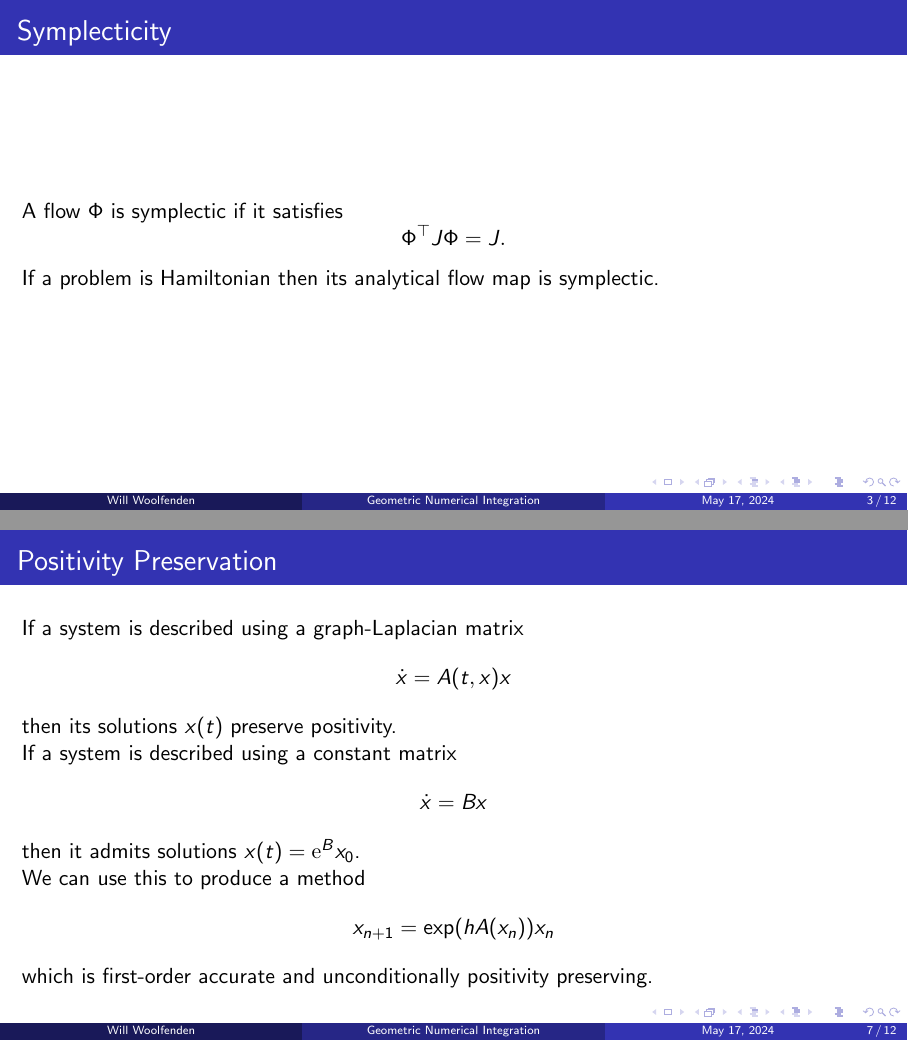
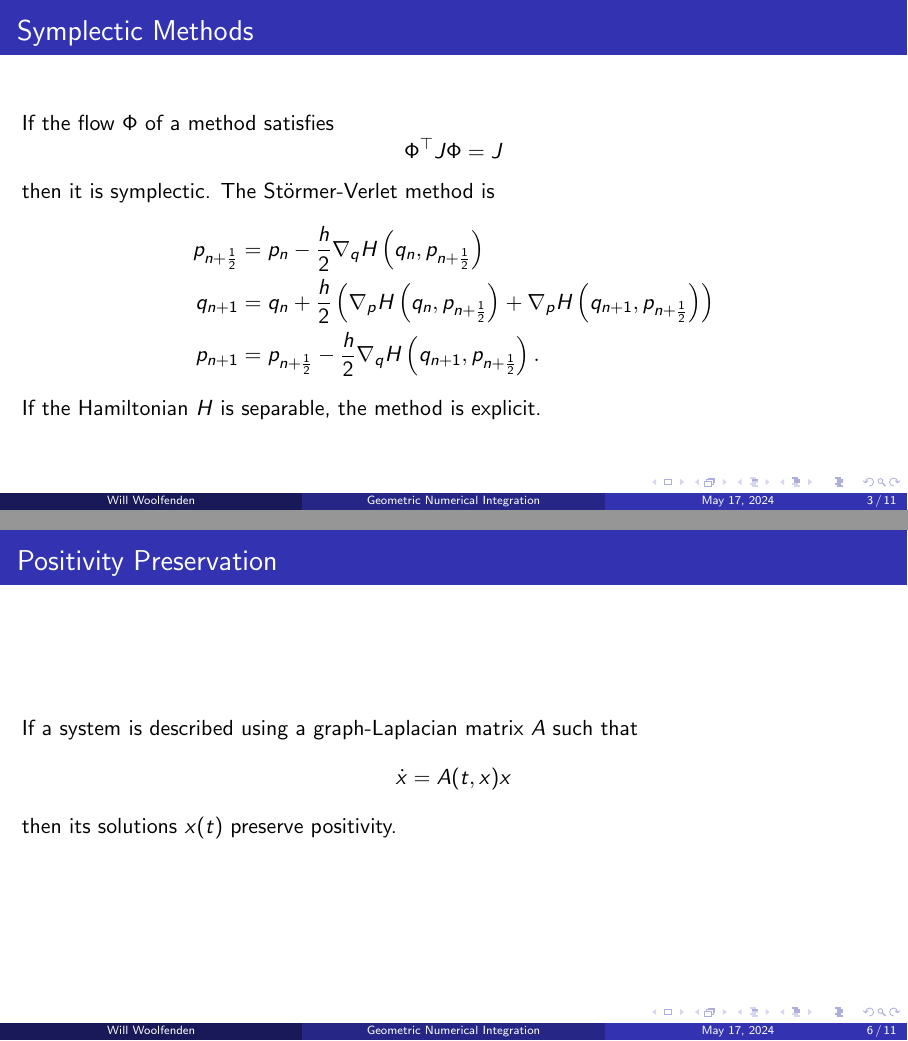
Before and after one commit to willwoolf/geometric-numerical-integration, LaTeX slides (pres.tex): pages 6 and 15 of 25 before the commit and pages 8 and 13 of 23 after it, joined at a grey line. Compiled offline with pdfLaTeX.

Commit message:
final commit

```diff
--- a/pres.tex
+++ b/pres.tex
@@ -37,32 +37,19 @@
 	where $J$ is the symplectic matrix.
 \end{frame}
 
-\begin{frame}{Symplecticity}
-	A flow $\Phi$ is symplectic if it satisfies
+\begin{frame}{Symplectic Methods}
+	If the flow $\Phi$ of a method satisfies
 	\begin{equation*}
-		\Phi^\top J \Phi = J.
+		\Phi^\top J \Phi = J
 	\end{equation*}
-	If a problem is Hamiltonian then its analytical flow map is symplectic.
-\end{frame}
-
-\begin{frame}{Symplectic Methods} \pause
-	The Symplectic Euler method, with flow $\Phi_h$, is
-	\begin{equation*}
-		\begin{pmatrix}
-			q_{n+1} \\
-			p_{n+1}
-		\end{pmatrix} = \begin{pmatrix}
-			q_{n} \\
-			p_{n}
-		\end{pmatrix} + h J \nabla H(q_{n}, p_{n+1}).
-	\end{equation*} \pause
-	The St\"ormer-Verlet method, with flow $\Phi_{h/2}^* \circ \Phi_{h/2}$, is
+	then it is symplectic. \pause
+	The St\"ormer-Verlet method is
 	\begin{align*}
 		p_{n+\frac{1}{2}} &= p_n - \frac{h}{2}\nabla_q H \left( q_n, p_{n+\frac{1}{2}} \right) \\
 		q_{n+1} &= q_n + \frac{h}{2}\left( \nabla_p H \left( q_n, p_{n+\frac{1}{2}} \right) + \nabla_p H \left(q_{n+1}, p_{n+\frac{1}{2}} \right) \right) \\
 		p_{n+1} &= p_{n+\frac{1}{2}} - \frac{h}{2} \nabla_q H \left( q_{n+1}, p_{n+\frac{1}{2}} \right).
 	\end{align*} \pause
-	If the Hamiltonian $H$ is separable, then these methods are explicit.
+	If the Hamiltonian $H$ is separable, the method is explicit.
 \end{frame}
 
 \begin{frame}{Examples}
@@ -82,21 +69,11 @@
 \end{frame}
 
 \begin{frame}{Positivity Preservation}
-	If a system is described using a graph-Laplacian matrix
+	If a system is described using a graph-Laplacian matrix $A$ such that \pause
 	\begin{equation*}
 		\dot{x} = A(t,x)x
-	\end{equation*}
-	then its solutions $x(t)$ preserve positivity. \\ \pause
-	If a system is described using a constant matrix
-	\begin{equation*}
-		\dot{x} = Bx
-	\end{equation*}
-	then it admits solutions $x(t) = \mathrm{e}^B x_0$. \\ \pause
-	We can use this to produce a method
-	\begin{equation*}
-		x_{n+1} = \exp(h A(x_n)) x_n
-	\end{equation*}
-	which is first-order accurate and unconditionally positivity preserving.
+	\end{equation*} \pause
+	then its solutions $x(t)$ preserve positivity.
 \end{frame}
 
 \begin{frame}{Positivity Preserving Integrators}
```
Also changed, not shown: ham.tex (+1 -1 lines), intro.tex (+4 -8 lines), main.tex (+20 -10 lines), pos.tex (+8 -10 lines), pres.tex (2 more changed lines).
